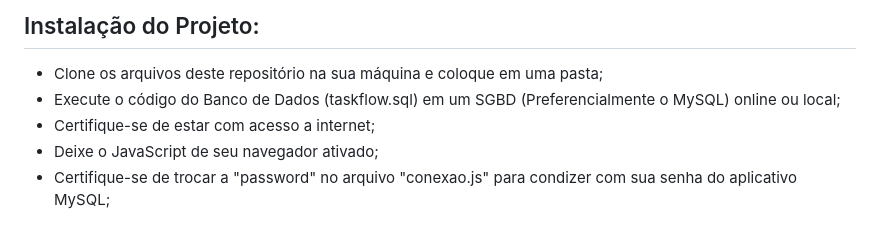
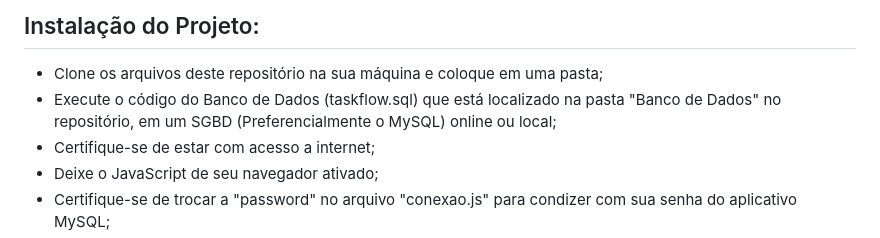
Before and after one commit to ThiagoArchete/PI-2SEM-DSM, a Markdown page: README.md, the part around the change. Drawn GitHub-style.

```diff
--- a/README.md
+++ b/README.md
@@ -33,7 +33,7 @@ A aplicação foi projetada utilizando as seguintes principais tecnologias:
 ## Instalação do Projeto:
 
 * Clone os arquivos deste repositório na sua máquina e coloque em uma pasta;
-* Execute o código do Banco de Dados (taskflow.sql) em um SGBD (Preferencialmente o MySQL) online ou local;
+* Execute o código do Banco de Dados (taskflow.sql) que está localizado na pasta "Banco de Dados" no repositório, em um SGBD (Preferencialmente o MySQL) online ou local;
 * Certifique-se de estar com acesso a internet;
 * Deixe o JavaScript de seu navegador ativado;
 * Certifique-se de trocar a "password" no arquivo "conexao.js" para condizer com sua senha do aplicativo MySQL;
```
